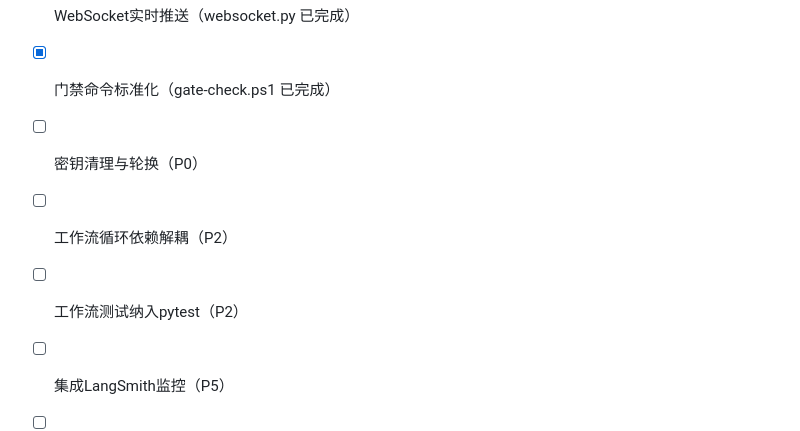
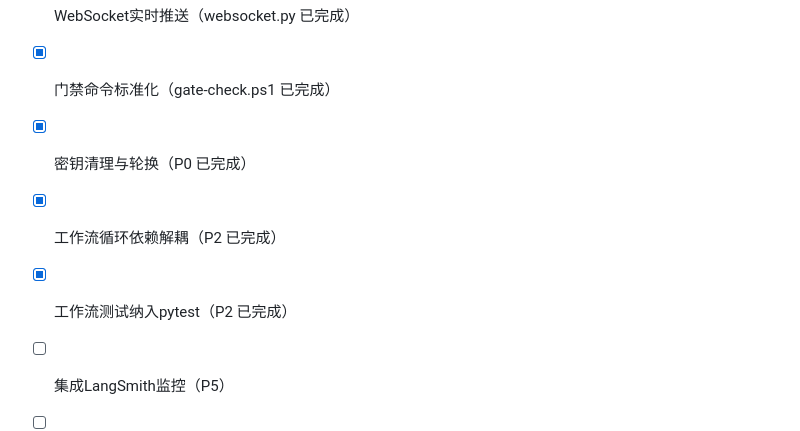
Before and after one commit to zhouyunsheng31/ainovel-platform, a Markdown page: backend/README.md, the part around the change. Rendered like a GitHub page.

```diff
--- a/backend/README.md
+++ b/backend/README.md
@@ -154,9 +154,9 @@ python main.py
 - [x] 四层纲生成服务（outline_service.py 已完成）
 - [x] WebSocket实时推送（websocket.py 已完成）
 - [x] 门禁命令标准化（gate-check.ps1 已完成）
-- [ ] 密钥清理与轮换（P0）
-- [ ] 工作流循环依赖解耦（P2）
-- [ ] 工作流测试纳入pytest（P2）
+- [x] 密钥清理与轮换（P0 已完成）
+- [x] 工作流循环依赖解耦（P2 已完成）
+- [x] 工作流测试纳入pytest（P2 已完成）
 - [ ] 集成LangSmith监控（P5）
 - [ ] 添加任务队列（Celery/RQ）
 - [ ] 实现断点续传
```
Also changed, not shown: README.md (+16 -22 lines), docs/PRD验收报告.md (+1 -1 lines).
